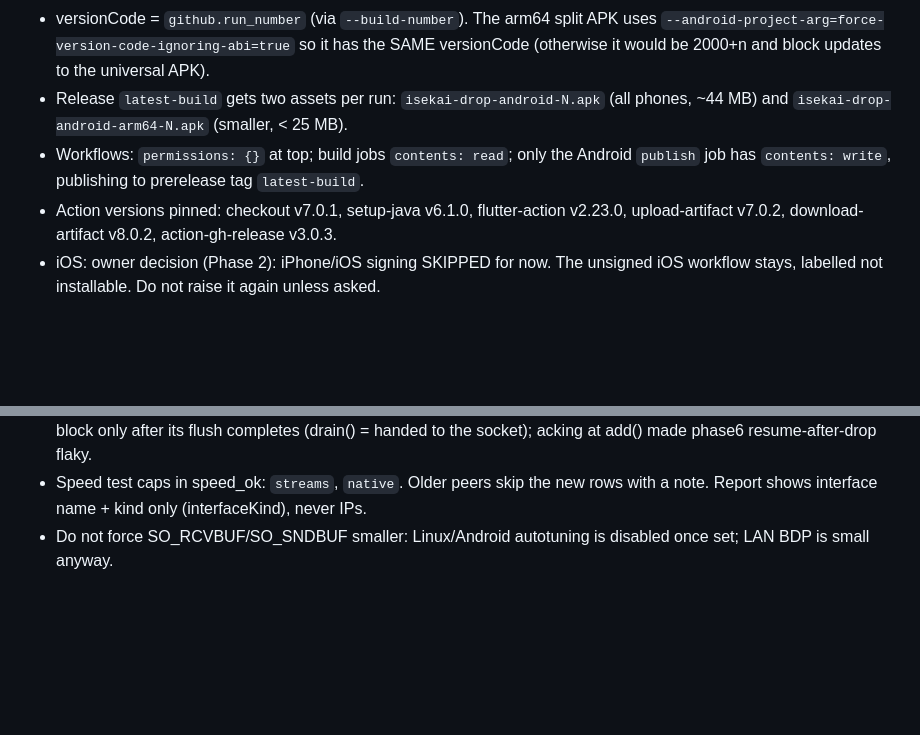
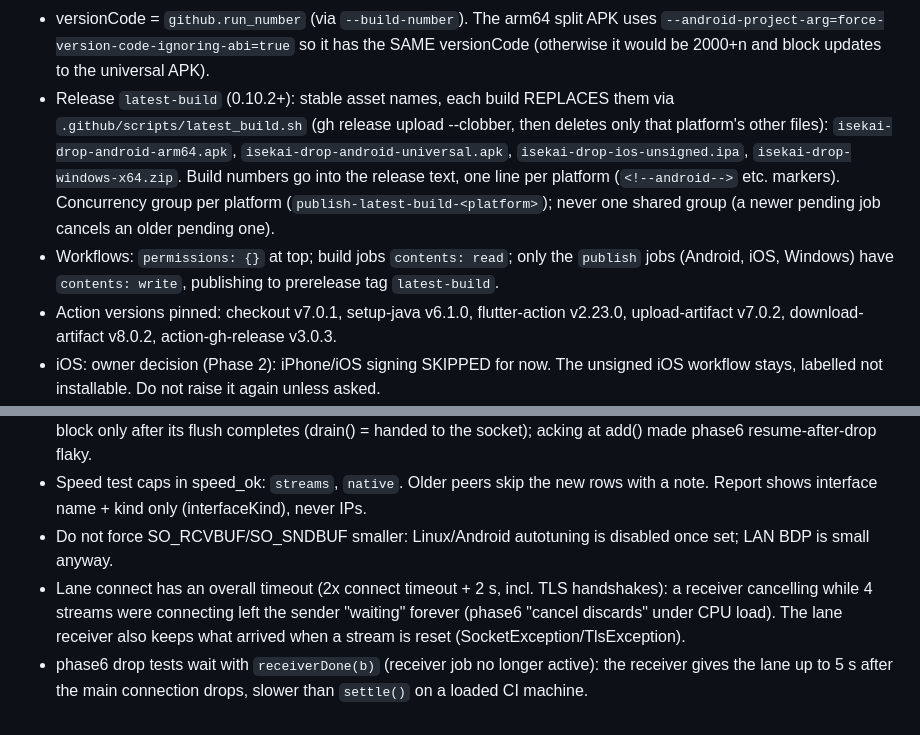
Before and after one commit to CAPPY7/isekai-drop, a Markdown page: AGENTS.md, 2 parts joined by grey strips. GitHub-like rendering; blank space fills up the shorter version.

```diff
--- a/AGENTS.md
+++ b/AGENTS.md
@@ -30,10 +30,17 @@ file before every phase. Stop after each phase and wait for "next".
 - versionCode = `github.run_number` (via `--build-number`). The arm64 split APK uses
   `--android-project-arg=force-version-code-ignoring-abi=true` so it has the SAME
   versionCode (otherwise it would be 2000+n and block updates to the universal APK).
-- Release `latest-build` gets two assets per run: `isekai-drop-android-N.apk`
-  (all phones, ~44 MB) and `isekai-drop-android-arm64-N.apk` (smaller, < 25 MB).
+- Release `latest-build` (0.10.2+): stable asset names, each build REPLACES
+  them via `.github/scripts/latest_build.sh` (gh release upload --clobber, then
+  deletes only that platform's other files): `isekai-drop-android-arm64.apk`,
+  `isekai-drop-android-universal.apk`, `isekai-drop-ios-unsigned.ipa`,
+  `isekai-drop-windows-x64.zip`. Build numbers go into the release text, one
+  line per platform (`<!--android-->` etc. markers). Concurrency group per
+  platform (`publish-latest-build-<platform>`); never one shared group (a
+  newer pending job cancels an older pending one).
 - Workflows: `permissions: {}` at top; build jobs `contents: read`; only the
-  Android `publish` job has `contents: write`, publishing to prerelease tag `latest-build`.
+  `publish` jobs (Android, iOS, Windows) have `contents: write`, publishing to
+  prerelease tag `latest-build`.
 - Action versions pinned: checkout v7.0.1, setup-java v6.1.0,
   flutter-action v2.23.0, upload-artifact v7.0.2, download-artifact v8.0.2,
   action-gh-release v3.0.3.
@@ -236,3 +243,5 @@ file before every phase. Stop after each phase and wait for "next".
 - Lanes: offer `lane_streams`, answer `streams` (clamped 1..8, default kLaneStreams 4), 1 MiB stripes. Client acks a block only after its flush completes (drain() = handed to the socket); acking at add() made phase6 resume-after-drop flaky.
 - Speed test caps in speed_ok: `streams`, `native`. Older peers skip the new rows with a note. Report shows interface name + kind only (interfaceKind), never IPs.
 - Do not force SO_RCVBUF/SO_SNDBUF smaller: Linux/Android autotuning is disabled once set; LAN BDP is small anyway.
+- Lane connect has an overall timeout (2x connect timeout + 2 s, incl. TLS handshakes): a receiver cancelling while 4 streams were connecting left the sender "waiting" forever (phase6 "cancel discards" under CPU load). The lane receiver also keeps what arrived when a stream is reset (SocketException/TlsException).
+- phase6 drop tests wait with `receiverDone(b)` (receiver job no longer active): the receiver gives the lane up to 5 s after the main connection drops, slower than `settle()` on a loaded CI machine.
```
Also changed, not shown: README.md (+8 -8 lines).
